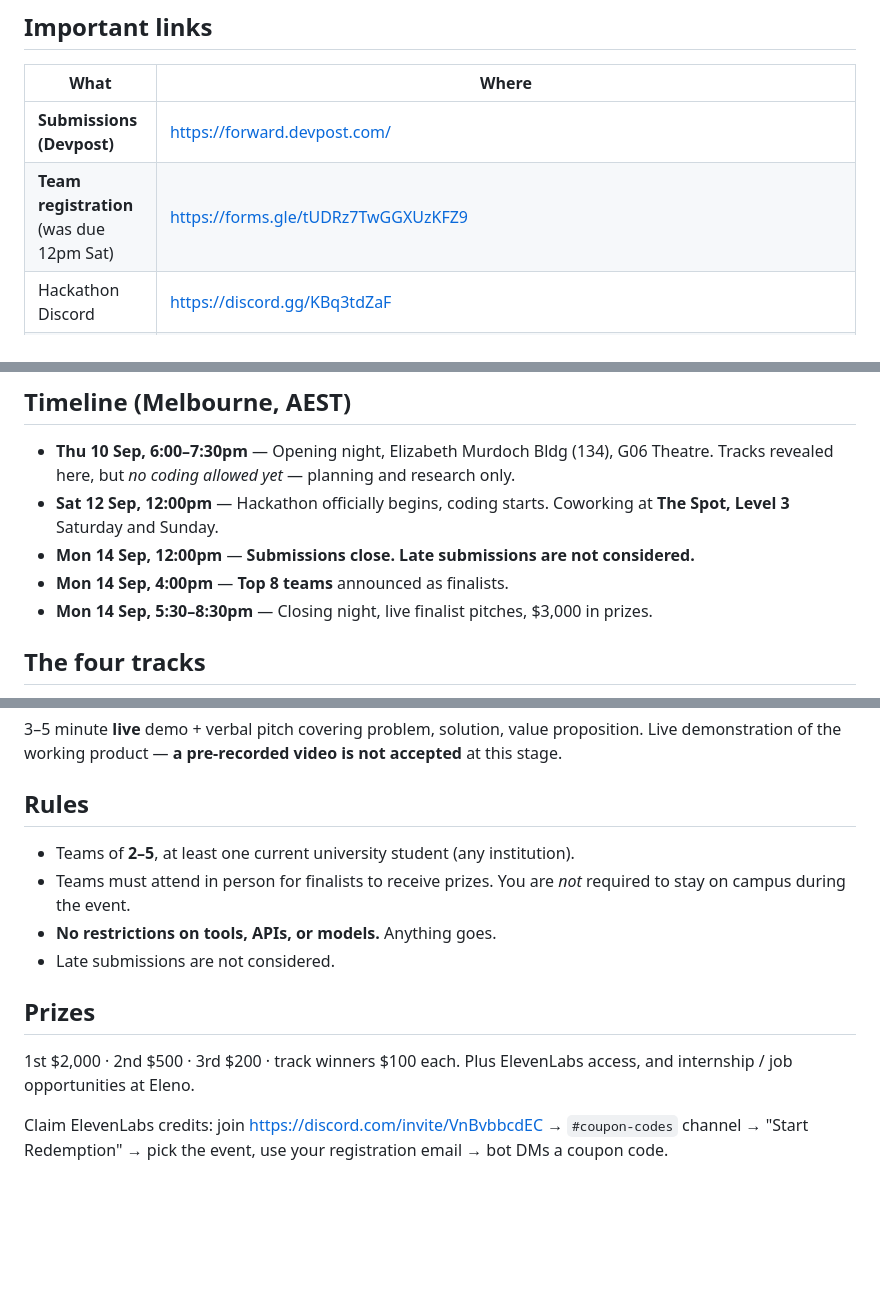
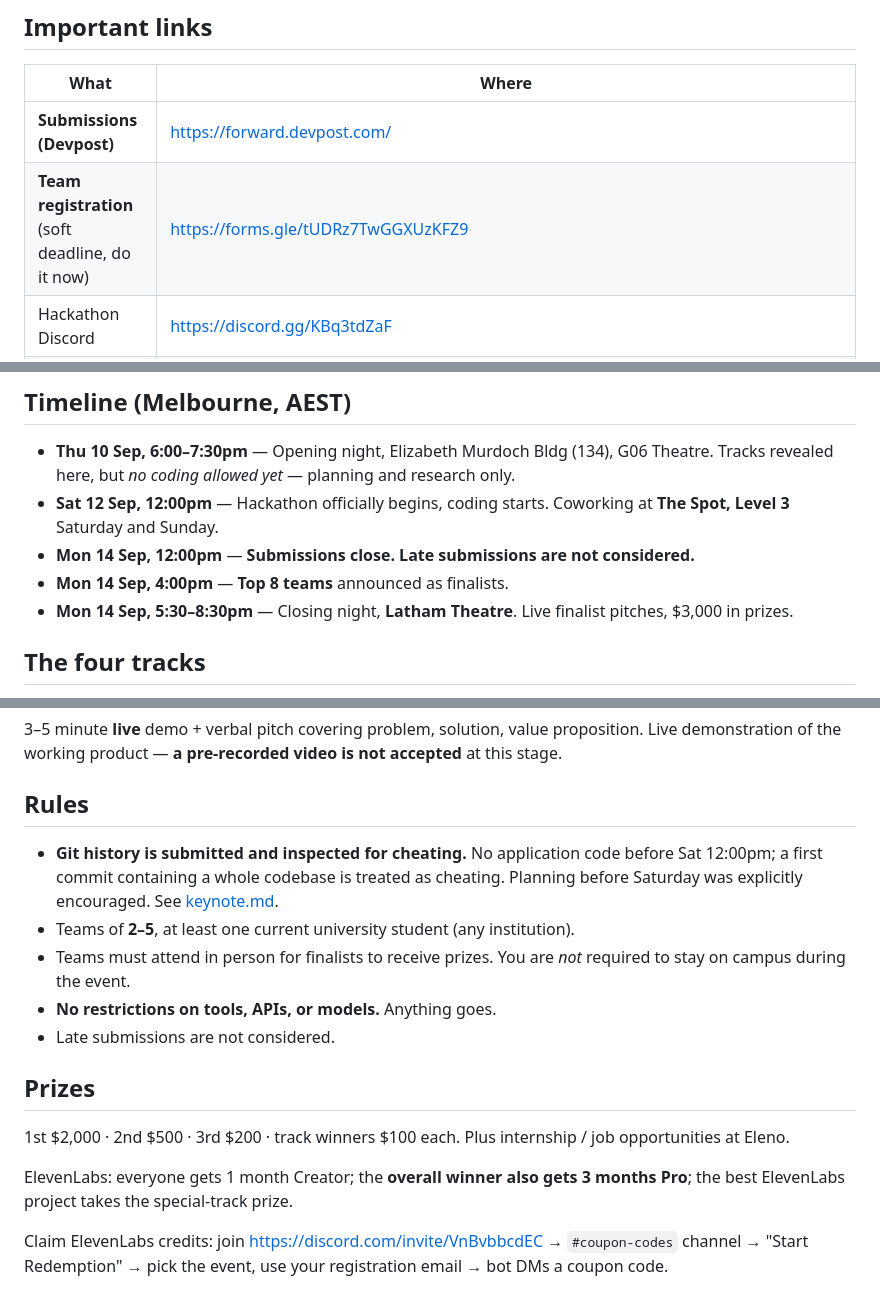
Before and after one commit to linether/ai-in-business-hackathon, a Markdown page: docs/brief.md, 3 parts joined by grey strips. Drawn GitHub-style; blank space fills up the shorter version.

```diff
--- a/docs/brief.md
+++ b/docs/brief.md
@@ -10,7 +10,7 @@ Pulled 12 Sep 2026, 14:35 AEST. Re-check the site before submitting — they say
 | What | Where |
 | --- | --- |
 | **Submissions (Devpost)** | https://forward.devpost.com/ |
-| **Team registration** (was due 12pm Sat) | https://forms.gle/tUDRz7TwGGXUzKFZ9 |
+| **Team registration** (soft deadline, do it now) | https://forms.gle/tUDRz7TwGGXUzKFZ9 |
 | Hackathon Discord | https://discord.gg/KBq3tdZaF |
 | ElevenLabs credits Discord | https://discord.com/invite/VnBvbbcdEC |
 | ElevenLabs hacker guide | https://docs.google.com/document/d/1mCh5MtOzBw0aJpurQVUmIVFfPMAHW3MjNemE-LNiMto/edit |
@@ -25,7 +25,7 @@ Pulled 12 Sep 2026, 14:35 AEST. Re-check the site before submitting — they say
   Saturday and Sunday.
 - **Mon 14 Sep, 12:00pm** — **Submissions close. Late submissions are not considered.**
 - **Mon 14 Sep, 4:00pm** — **Top 8 teams** announced as finalists.
-- **Mon 14 Sep, 5:30–8:30pm** — Closing night, live finalist pitches, $3,000 in prizes.
+- **Mon 14 Sep, 5:30–8:30pm** — Closing night, **Latham Theatre**. Live finalist pitches, $3,000 in prizes.
 
 ## The four tracks
 
@@ -80,6 +80,9 @@ demonstration of the working product — **a pre-recorded video is not accepted*
 
 ## Rules
 
+- **Git history is submitted and inspected for cheating.** No application code before Sat 12:00pm; a
+  first commit containing a whole codebase is treated as cheating. Planning before Saturday was
+  explicitly encouraged. See [keynote.md](keynote.md).
 - Teams of **2–5**, at least one current university student (any institution).
 - Teams must attend in person for finalists to receive prizes. You are *not* required to stay on campus
   during the event.
@@ -88,8 +91,10 @@ demonstration of the working product — **a pre-recorded video is not accepted*
 
 ## Prizes
 
-1st $2,000 · 2nd $500 · 3rd $200 · track winners $100 each. Plus ElevenLabs access, and internship /
-job opportunities at Eleno.
+1st $2,000 · 2nd $500 · 3rd $200 · track winners $100 each. Plus internship / job opportunities at Eleno.
+
+ElevenLabs: everyone gets 1 month Creator; the **overall winner also gets 3 months Pro**; the best
+ElevenLabs project takes the special-track prize.
 
 Claim ElevenLabs credits: join https://discord.com/invite/VnBvbbcdEC → `#coupon-codes` channel →
 "Start Redemption" → pick the event, use your registration email → bot DMs a coupon code.
```
Also changed, not shown: README.md (+10 -3 lines), docs/keynote.md (added, +89 -0 lines).
